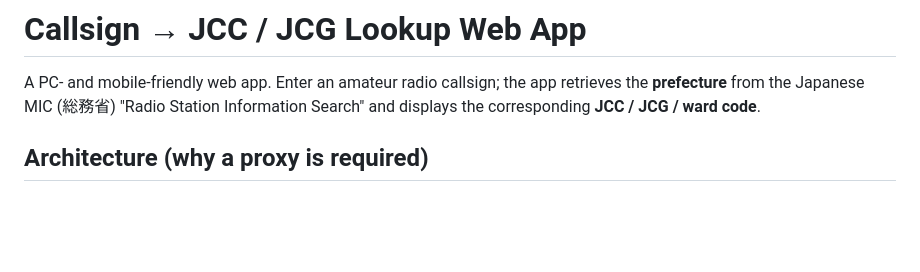
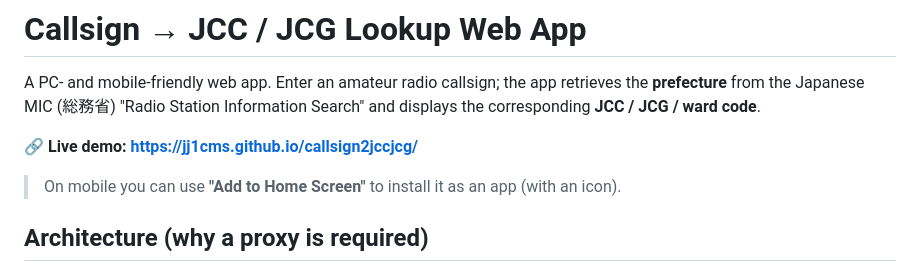
Before and after one commit to jj1cms/callsign2jccjcg, a Markdown page: README.md, the part around the change. GitHub-like rendering; blank space fills up the shorter version.

Commit message:
Add live demo URL to README
Co-Authored-By: Claude Opus 4.8 <noreply@anthropic.com>

```diff
--- a/README.md
+++ b/README.md
@@ -3,6 +3,10 @@
 A PC- and mobile-friendly web app. Enter an amateur radio callsign; the app retrieves
 the **prefecture** from the Japanese MIC (総務省) "Radio Station Information Search"
 and displays the corresponding **JCC / JCG / ward code**.
+
+**🔗 Live demo: https://jj1cms.github.io/callsign2jccjcg/**
+
+> On mobile you can use **"Add to Home Screen"** to install it as an app (with an icon).
 
 ## Architecture (why a proxy is required)
 
```
